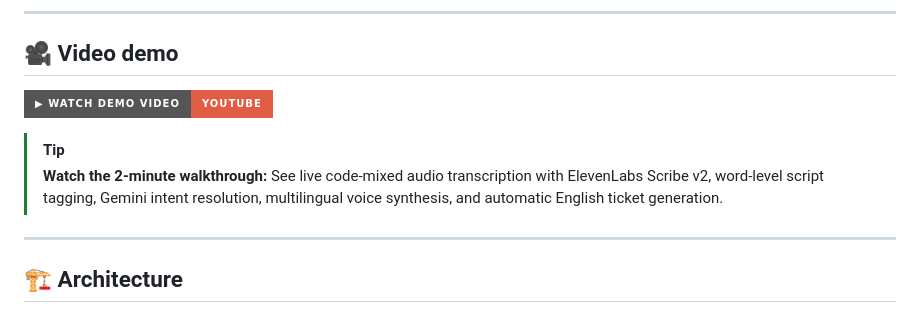
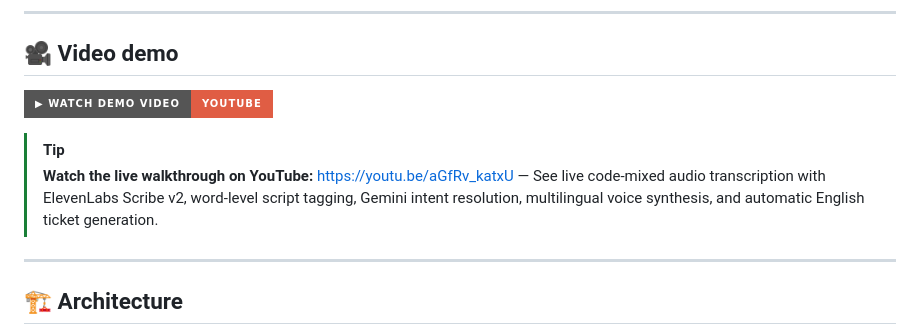
Before and after one commit to ramanathanmani/great-agent-hackathon-2026, a Markdown page: README.md, the part around one of its changes. GitHub-like rendering; badges without logos.

Commit message:
docs: add YouTube walkthrough link (https://youtu.be/aGfRv_katxU)

```diff
--- a/README.md
+++ b/README.md
@@ -101,6 +101,6 @@ agent.use("codemix", {
 
 > [!TIP]
-> **Watch the 2-minute walkthrough:** See live code-mixed audio transcription with ElevenLabs Scribe v2, word-level script tagging, Gemini intent resolution, multilingual voice synthesis, and automatic English ticket generation.
+> **Watch the live walkthrough on YouTube:** [https://youtu.be/aGfRv_katxU](https://youtu.be/aGfRv_katxU) — See live code-mixed audio transcription with ElevenLabs Scribe v2, word-level script tagging, Gemini intent resolution, multilingual voice synthesis, and automatic English ticket generation.
 
 ---
 
```
Also changed, not shown: other parts of README.md (+2 -2 lines), SUBMISSION.md (+1 -1 lines).
